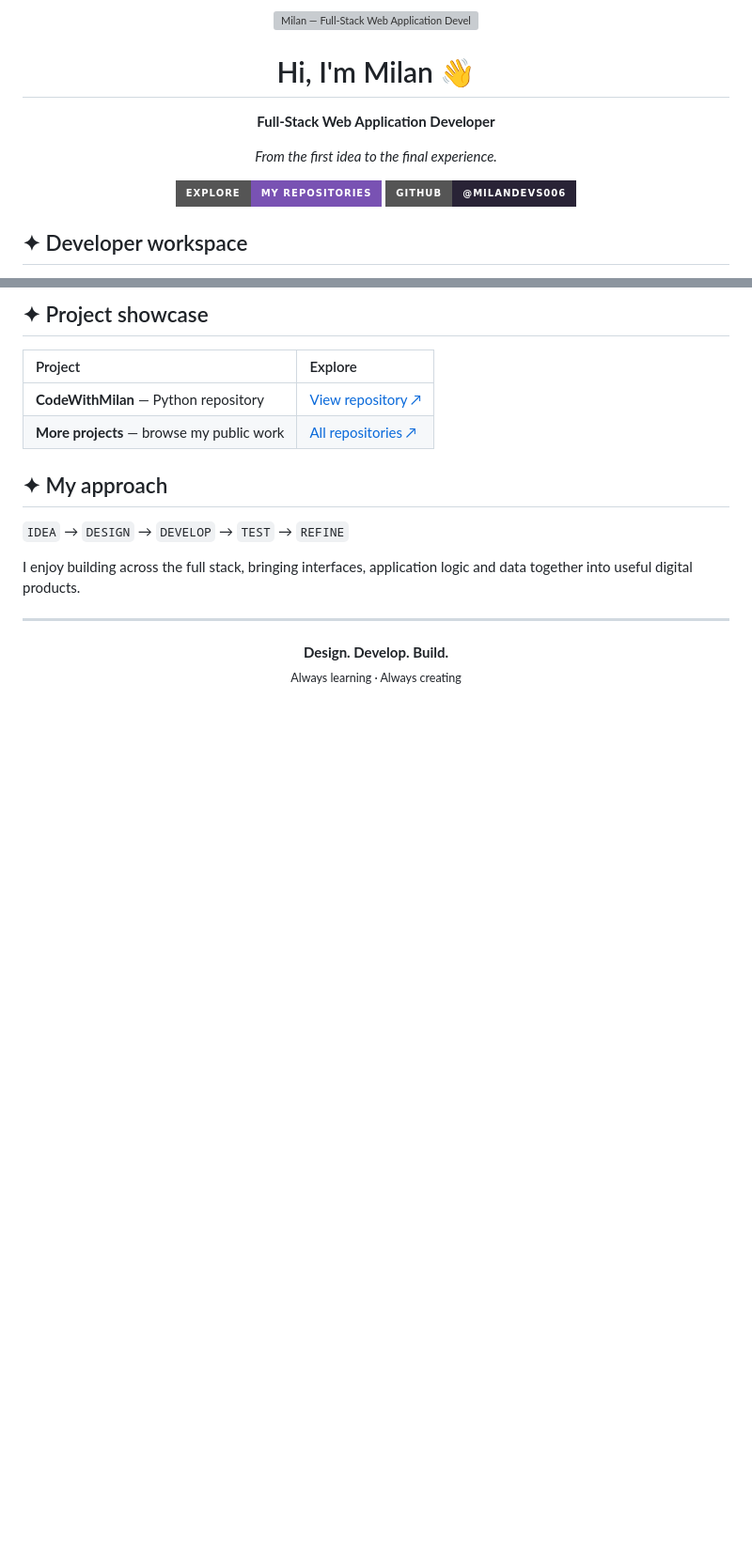
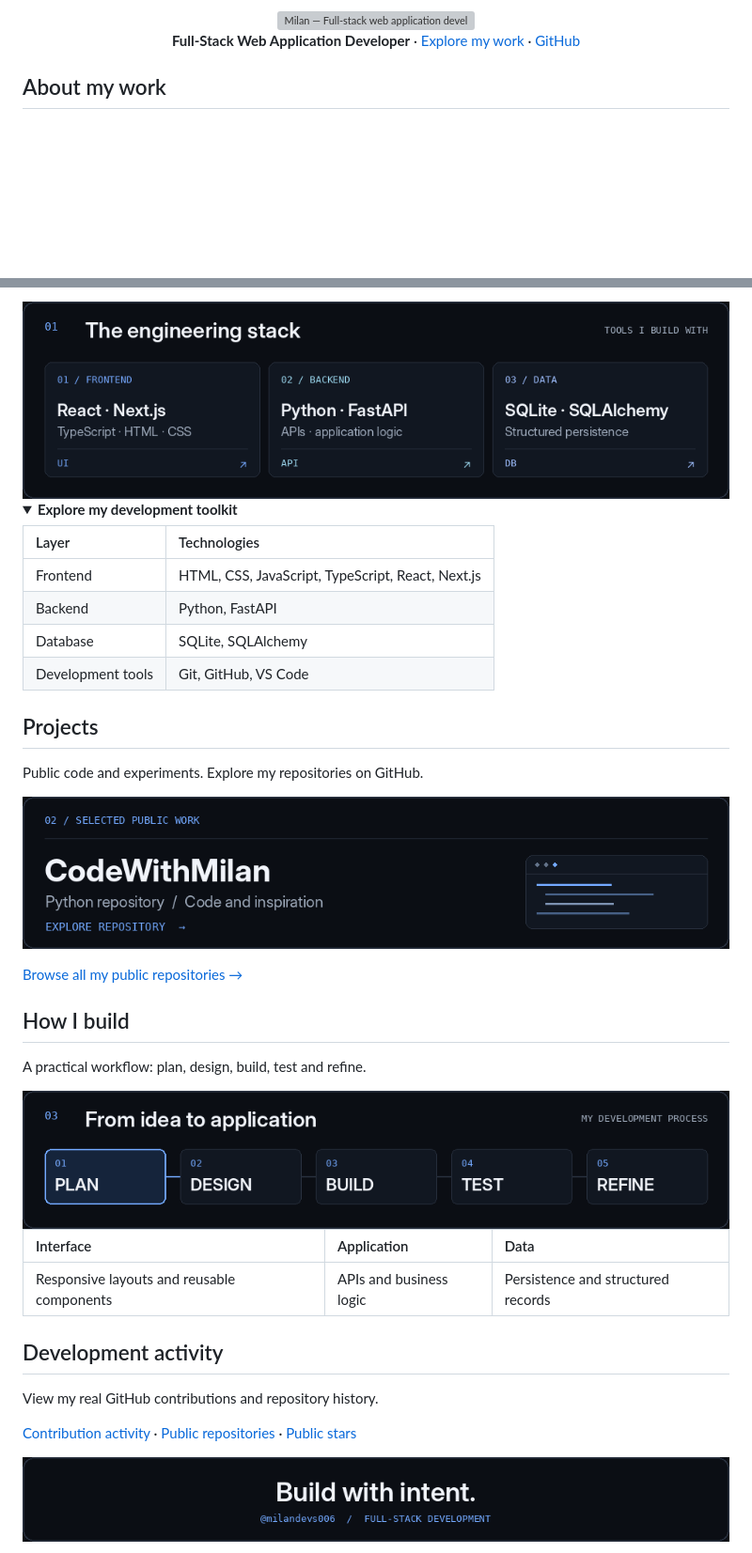
Before and after one commit to milandevs006/milandevs006, a Markdown page: README.md, 2 parts joined by grey strips. Shown at 94% size. GitHub-like rendering; pictures changed too: assets/footer.png (added), assets/project.png (added), assets/stack.png (added); folded sections open; badges without logos; blank space fills up the shorter version; grey boxes are pictures that could not be loaded.

```diff
--- a/README.md
+++ b/README.md
@@ -1,15 +1,7 @@
 <div align="center">
-  <img src="assets/portfolio.gif" width="100%" alt="Milan — Full-Stack Web Application Developer. Animated purple bento dashboard with a code editor, technology stack and glowing abstract graphic." />
-
-  # Hi, I'm Milan 👋
-
-  **Full-Stack Web Application Developer**
-
-  *From the first idea to the final experience.*
-
-  [![Explore repositories](https://img.shields.io/badge/Explore-my%20repositories-7952b3?style=for-the-badge&logo=github&logoColor=white)](https://github.com/milandevs006?tab=repositories)
-  [![GitHub](https://img.shields.io/badge/GitHub-@milandevs006-292336?style=for-the-badge&logo=github&logoColor=white)](https://github.com/milandevs006)
+  <img src="assets/hero.gif" width="100%" alt="Milan — Full-stack web application developer. Interfaces, APIs, complete products. Animated rotating systems blueprint.">
+  <p><b>Full-Stack Web Application Developer</b> · <a href="https://github.com/milandevs006?tab=repositories">Explore my work</a> · <a href="https://github.com/milandevs006">GitHub</a></p>
 </div>
 
-## ✦ Developer workspace
+## About my work
 
@@ -42,19 +9,42 @@ Turning ideas into complete web applications.<br><br>
 
-## ✦ Project showcase
+<img src="assets/stack.png" width="100%" alt="Engineering stack: React, Next.js, TypeScript, HTML, CSS; Python, FastAPI; SQLite and SQLAlchemy.">
 
-| Project | Explore |
+<details>
+<summary><b>Explore my development toolkit</b></summary>
+
+| Layer | Technologies |
 | :--- | :--- |
-| **CodeWithMilan** — Python repository | [View repository ↗](https://github.com/milandevs006/CodeWithMilan) |
-| **More projects** — browse my public work | [All repositories ↗](https://github.com/milandevs006?tab=repositories) |
+| Frontend | HTML, CSS, JavaScript, TypeScript, React, Next.js |
+| Backend | Python, FastAPI |
+| Database | SQLite, SQLAlchemy |
+| Development tools | Git, GitHub, VS Code |
 
-## ✦ My approach
+</details>
 
-`IDEA` → `DESIGN` → `DEVELOP` → `TEST` → `REFINE`
+## Projects
 
-I enjoy building across the full stack, bringing interfaces, application logic and data together into useful digital products.
+Public code and experiments. Explore my repositories on GitHub.
 
----
+<a href="https://github.com/milandevs006/CodeWithMilan"><img src="assets/project.png" width="100%" alt="CodeWithMilan — Python repository. Open the repository."></a>
+
+[Browse all my public repositories →](https://github.com/milandevs006?tab=repositories)
+
+## How I build
+
+A practical workflow: plan, design, build, test and refine.
+
+<img src="assets/workflow.gif" width="100%" alt="Animated development process: plan, design, build, test, refine.">
+
+| Interface | Application | Data |
+| :--- | :--- | :--- |
+| Responsive layouts and reusable components | APIs and business logic | Persistence and structured records |
+
+## Development activity
+
+View my real GitHub contributions and repository history.
+
+[Contribution activity](https://github.com/milandevs006#contribution-activity) · [Public repositories](https://github.com/milandevs006?tab=repositories) · [Public stars](https://github.com/milandevs006?tab=stars)
+
 <div align="center">
-  <b>Design. Develop. Build.</b><br>
-  <sub>Always learning · Always creating</sub>
+  <img src="assets/footer.png" width="100%" alt="Build with intent. @milandevs006 — Full-stack development.">
 </div>
```
Also changed, not shown: other parts of README.md (+1 -26 lines), 1 other file.
